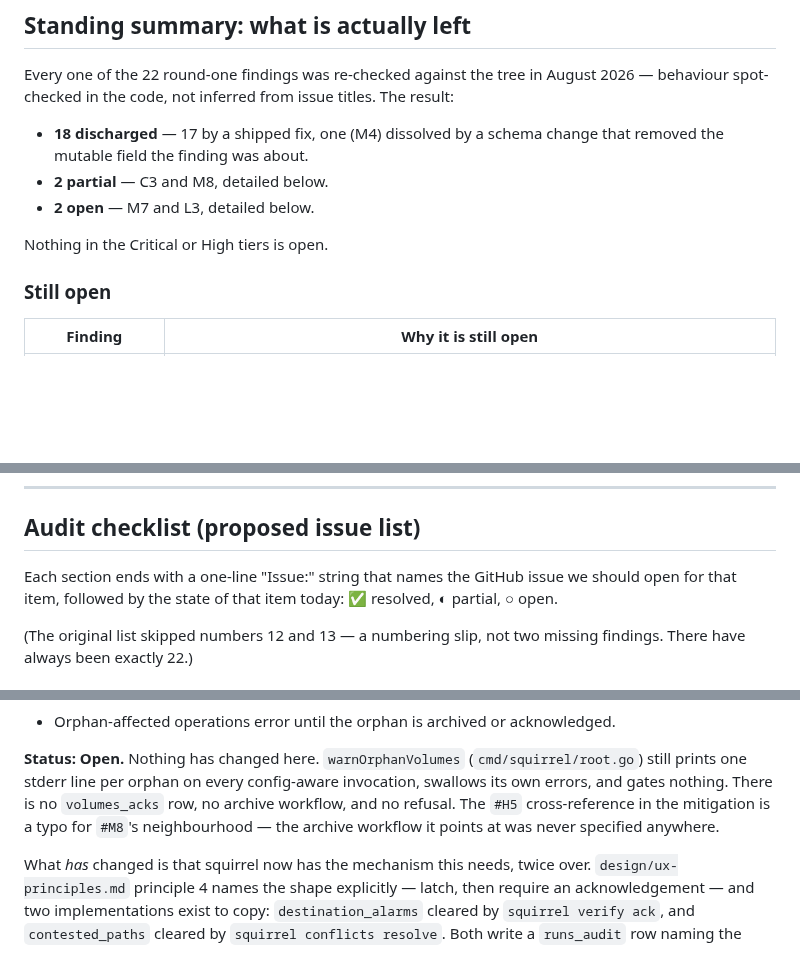
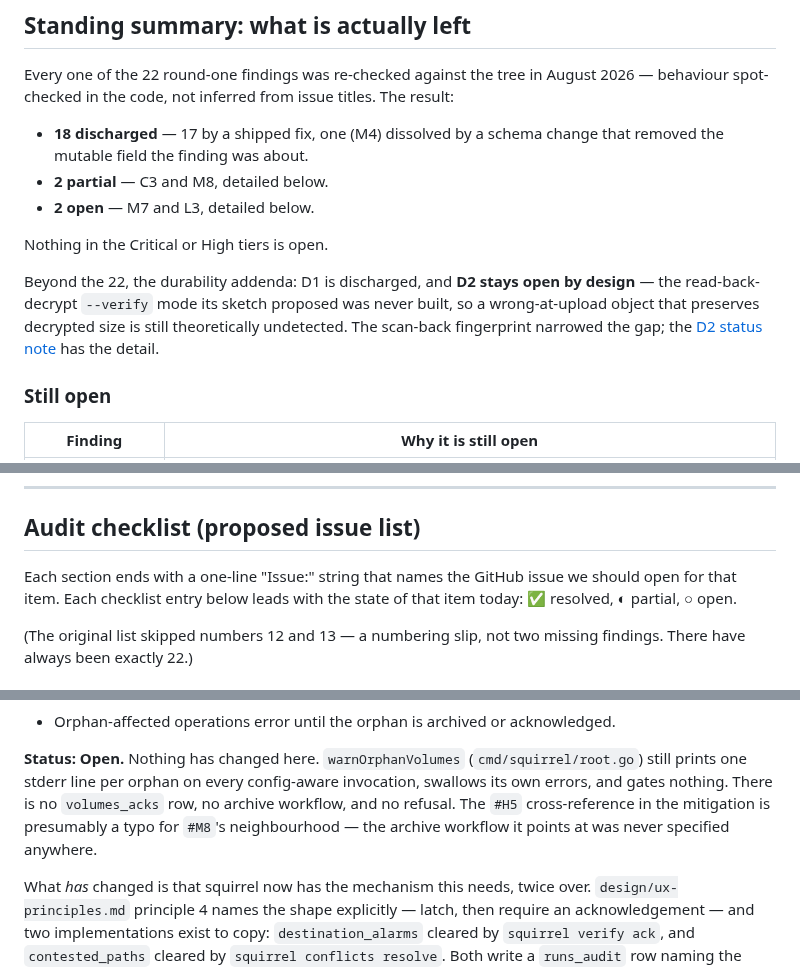
Before and after one commit to mbertschler/squirrel, a Markdown page: SAFETY-AUDIT.md, 3 parts joined by grey strips. Rendered like a GitHub page; blank space fills up the shorter version.

Commit message:
docs(safety-audit): review fixes — D2 in standing summary, wording
Fable review of #196: the standing summary omitted D2's open-by-design
residual gap; the checklist intro described the state markers as
trailing when they lead each entry; the H5-typo diagnosis is a guess
and now reads as one.

Co-Authored-By: Claude <noreply@anthropic.com>

```diff
--- a/SAFETY-AUDIT.md
+++ b/SAFETY-AUDIT.md
@@ -33,6 +33,12 @@ titles. The result:
 - **2 open** — M7 and L3, detailed below.
 
 Nothing in the Critical or High tiers is open.
+
+Beyond the 22, the durability addenda: D1 is discharged, and **D2 stays
+open by design** — the read-back-decrypt `--verify` mode its sketch
+proposed was never built, so a wrong-at-upload object that preserves
+decrypted size is still theoretically undetected. The scan-back
+fingerprint narrowed the gap; the [D2 status note](#d2) has the detail.
 
 ### Still open
 
@@ -71,8 +77,8 @@ wrong is total.
 ## Audit checklist (proposed issue list)
 
 Each section ends with a one-line "Issue:" string that names the GitHub
-issue we should open for that item, followed by the state of that item
-today: ✅ resolved, ◐ partial, ○ open.
+issue we should open for that item. Each checklist entry below leads
+with the state of that item today: ✅ resolved, ◐ partial, ○ open.
 
 (The original list skipped numbers 12 and 13 — a numbering slip, not two
 missing findings. There have always been exactly 22.)
@@ -1281,9 +1287,9 @@ caller never sees it.
 `warnOrphanVolumes` (`cmd/squirrel/root.go`) still prints one stderr line
 per orphan on every config-aware invocation, swallows its own errors, and
 gates nothing. There is no `volumes_acks` row, no archive workflow, and no
-refusal. The `#H5` cross-reference in the mitigation is a typo for `#M8`'s
-neighbourhood — the archive workflow it points at was never specified
-anywhere.
+refusal. The `#H5` cross-reference in the mitigation is presumably a typo
+for `#M8`'s neighbourhood — the archive workflow it points at was never
+specified anywhere.
 
 What *has* changed is that squirrel now has the mechanism this needs, twice
 over. `design/ux-principles.md` principle 4 names the shape explicitly —
```
